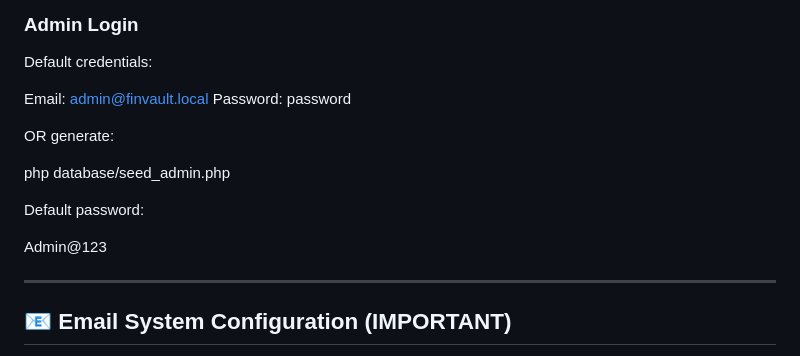
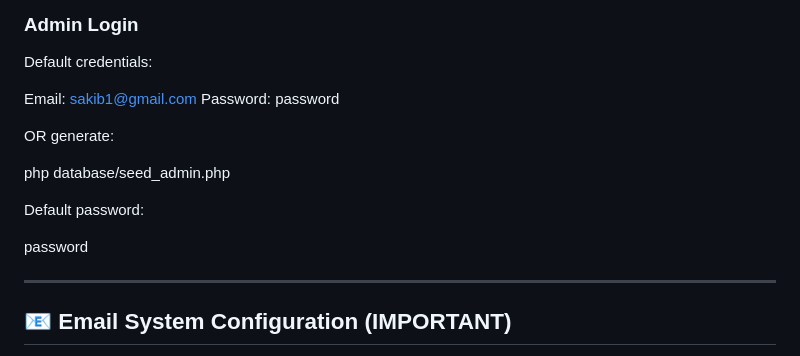
Before and after one commit to sakib92s/FinVault-Modern-Digital-Banking-Platform, a Markdown page: README.md, the part around the change. Rendered like a GitHub page.

```diff
--- a/README.md
+++ b/README.md
@@ -149,7 +149,7 @@ Set:
 
 Default credentials:
 
-Email: admin@finvault.local
+Email: sakib1@gmail.com
 Password: password
 
 
@@ -160,7 +160,7 @@ php database/seed_admin.php
 
 Default password:
 
-Admin@123
+password
 
 
 ---
```
